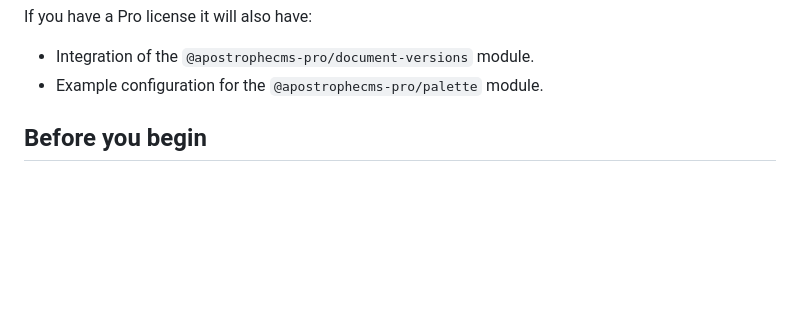
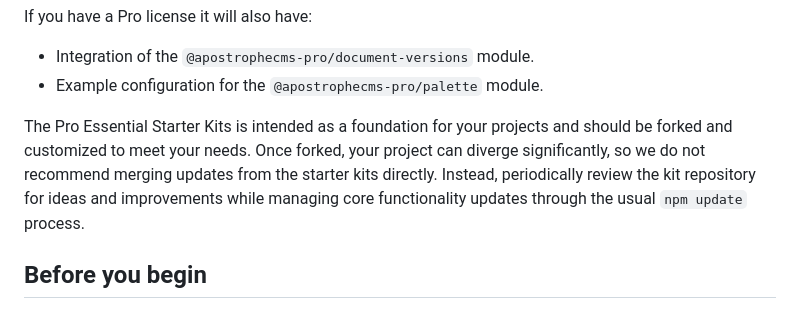
Before and after one commit to apostrophecms/starter-kit-pro-essentials, a Markdown page: README.md, the part around the change. Rendered like a GitHub page; blank space fills up the shorter version.

Commit message:
Add fork message

```diff
--- a/README.md
+++ b/README.md
@@ -54,6 +54,7 @@ If you have a Pro license it will also have:
 * Integration of the `@apostrophecms-pro/document-versions` module.
 * Example configuration for the `@apostrophecms-pro/palette` module.
 
+The Pro Essential Starter Kits is intended as a foundation for your projects and should be forked and customized to meet your needs. Once forked, your project can diverge significantly, so we do not recommend merging updates from the starter kits directly. Instead, periodically review the kit repository for ideas and improvements while managing core functionality updates through the usual `npm update` process.
 
 ## Before you begin
 
```
